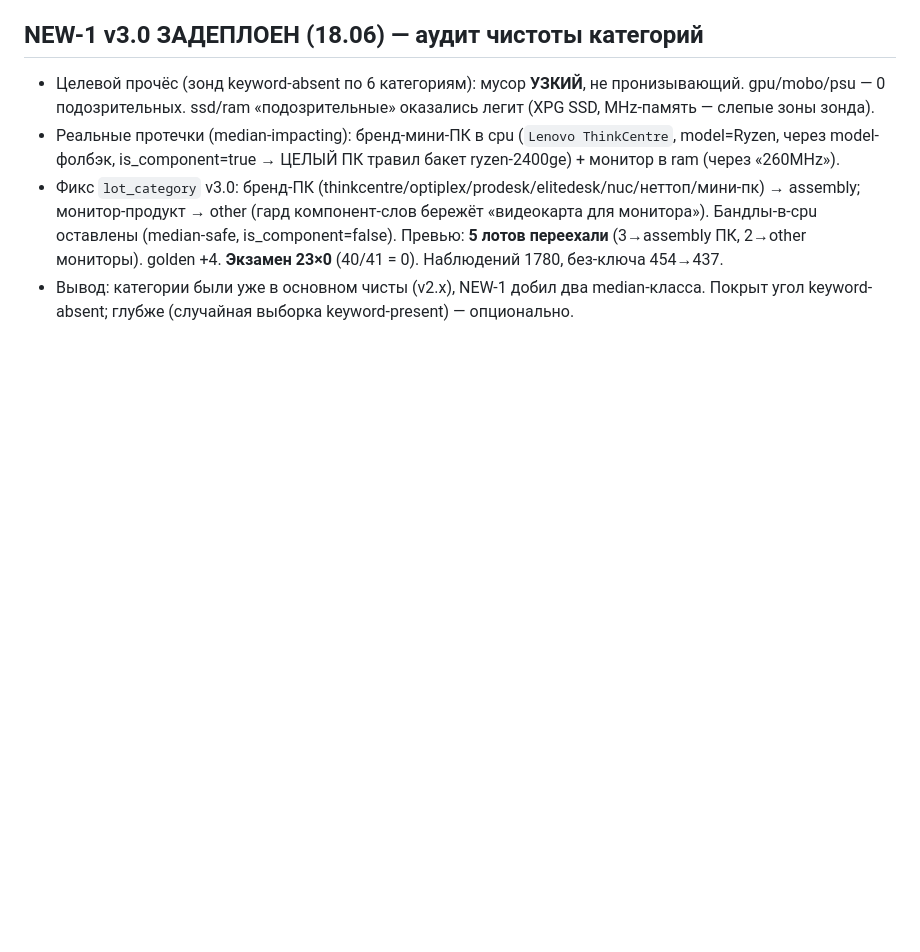
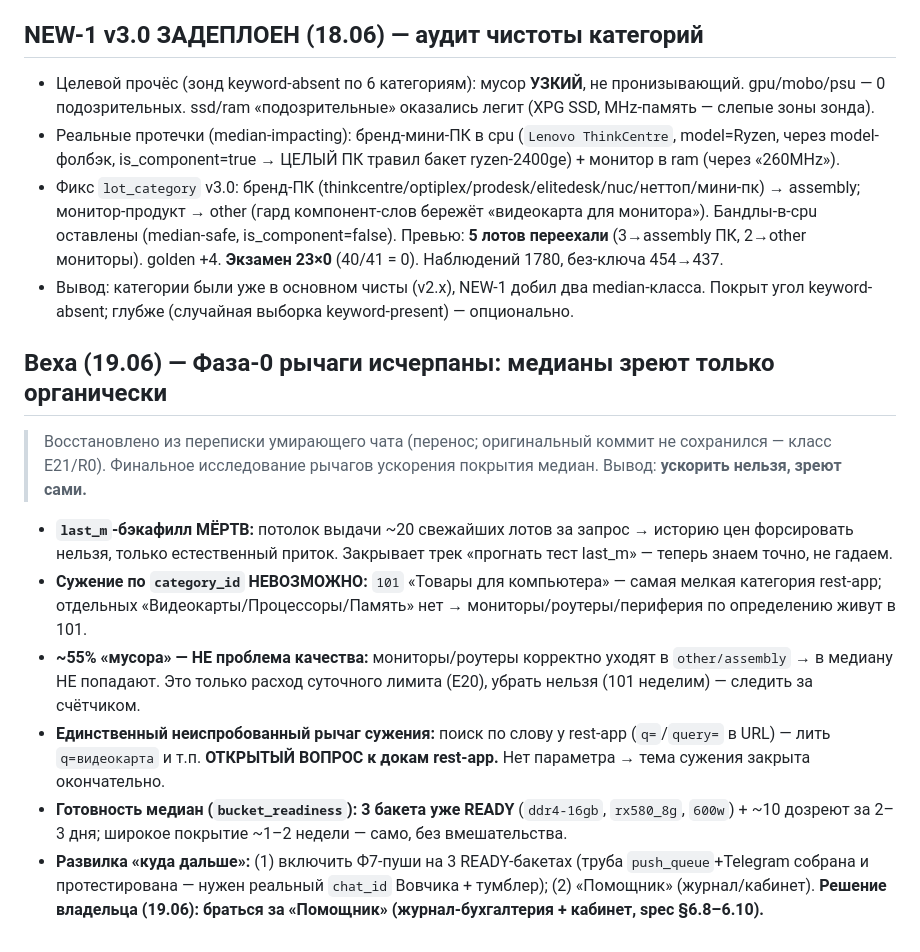
Before and after one commit to resutomaru/-, a Markdown page: audit/README.md, the part around the change. GitHub-like rendering; blank space fills up the shorter version.

Commit message:
docs(audit): restore веха 19.06 — last_m exhausted, medians grow organically
Reconstructed from the migrated (dying) chat whose final commit was lost
(class E21/R0). Records: last_m backfill dead (~20 newest ceiling),
category_id=101 indivisible (no narrowing), 55% non-target is limit-cost
only (E20, not quality), open rest-app q= lever, bucket_readiness 3 buckets
READY (ddr4-16gb/rx580_8g/600w). Owner decision 19.06: build Помощник.

Co-Authored-By: Claude Opus 4.8 <noreply@anthropic.com>
Claude-Session: https://claude.ai/code/session_01GFfSu7ip5WKgi3yM6NLZdv

```diff
--- a/audit/README.md
+++ b/audit/README.md
@@ -391,3 +391,20 @@
   golden +4. **Экзамен 23×0** (40/41 = 0). Наблюдений 1780, без-ключа 454→437.
 - Вывод: категории были уже в основном чисты (v2.x), NEW-1 добил два median-класса. Покрыт угол keyword-absent;
   глубже (случайная выборка keyword-present) — опционально.
+
+## Веха (19.06) — Фаза-0 рычаги исчерпаны: медианы зреют только органически
+> Восстановлено из переписки умирающего чата (перенос; оригинальный коммит не сохранился — класс E21/R0).
+> Финальное исследование рычагов ускорения покрытия медиан. Вывод: **ускорить нельзя, зреют сами.**
+- **`last_m`-бэкафилл МЁРТВ:** потолок выдачи ~20 свежайших лотов за запрос → историю цен форсировать
+  нельзя, только естественный приток. Закрывает трек «прогнать тест last_m» — теперь знаем точно, не гадаем.
+- **Сужение по `category_id` НЕВОЗМОЖНО:** `101` «Товары для компьютера» — самая мелкая категория rest-app;
+  отдельных «Видеокарты/Процессоры/Память» нет → мониторы/роутеры/периферия по определению живут в 101.
+- **~55% «мусора» — НЕ проблема качества:** мониторы/роутеры корректно уходят в `other/assembly` → в медиану
+  НЕ попадают. Это только расход суточного лимита (E20), убрать нельзя (101 неделим) — следить за счётчиком.
+- **Единственный неиспробованный рычаг сужения:** поиск по слову у rest-app (`q=`/`query=` в URL) — лить
+  `q=видеокарта` и т.п. **ОТКРЫТЫЙ ВОПРОС к докам rest-app.** Нет параметра → тема сужения закрыта окончательно.
+- **Готовность медиан (`bucket_readiness`): 3 бакета уже READY** (`ddr4-16gb`, `rx580_8g`, `600w`) +
+  ~10 дозреют за 2–3 дня; широкое покрытие ~1–2 недели — само, без вмешательства.
+- **Развилка «куда дальше»:** (1) включить Ф7-пуши на 3 READY-бакетах (труба `push_queue`+Telegram собрана
+  и протестирована — нужен реальный `chat_id` Вовчика + тумблер); (2) «Помощник» (журнал/кабинет).
+  **Решение владельца (19.06): браться за «Помощник» (журнал-бухгалтерия + кабинет, spec §6.8–6.10).**
```
